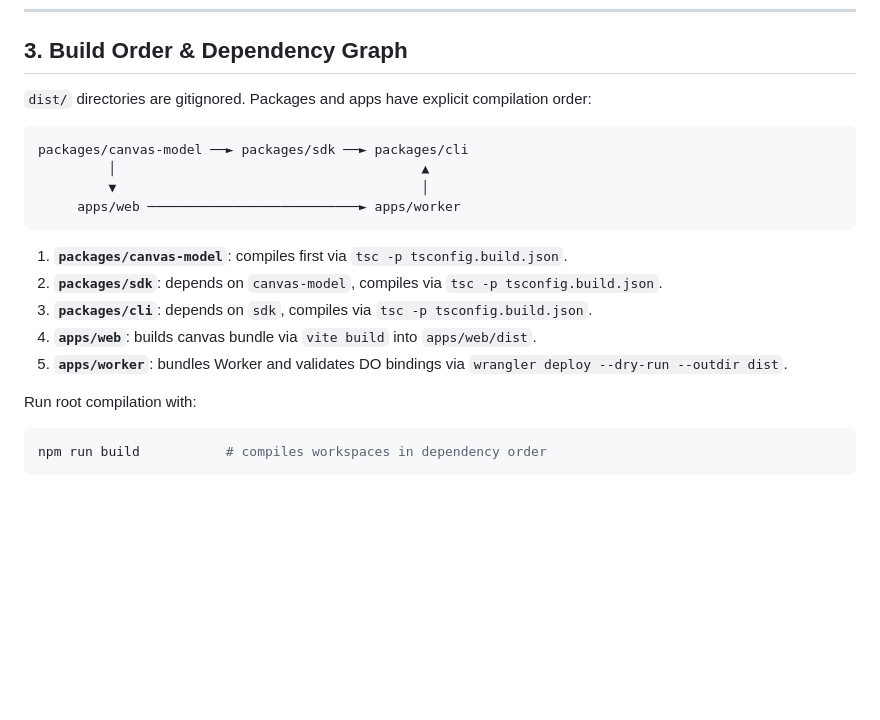
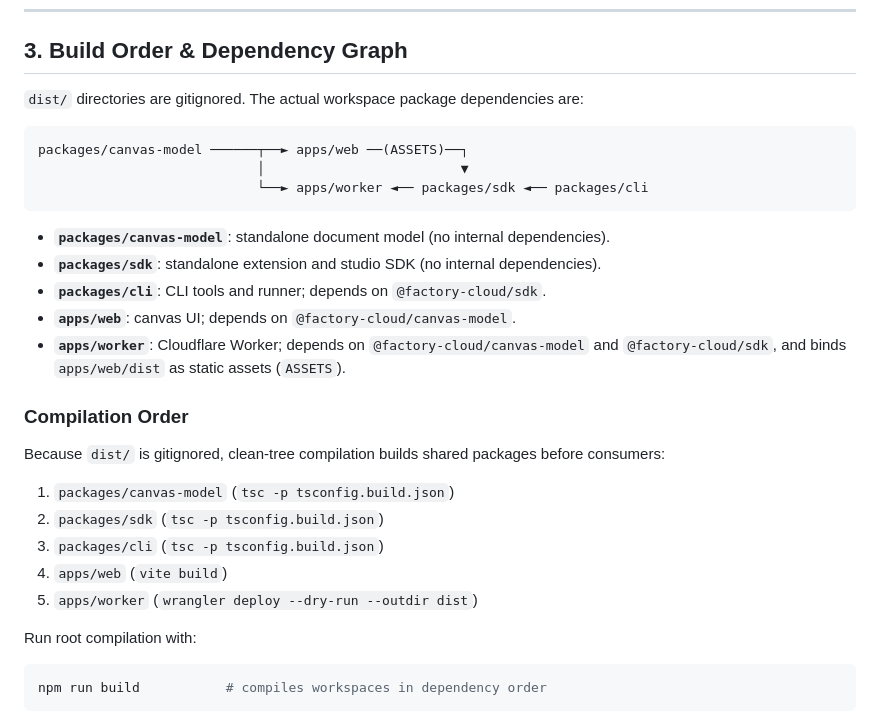
Before and after one commit to PaulKinlan/cloud-factory-cf, a Markdown page: AGENTS.md, the part around the change. Drawn GitHub-style; blank space fills up the shorter version.

Commit message:
docs(agents): accurately document workspace dependencies and compilation order
Fix architecture dependency diagram to accurately distinguish actual
workspace package dependencies from root clean-tree compilation order:
canvas-model and sdk are standalone, cli depends on sdk, web depends on
canvas-model, and worker depends on canvas-model and sdk with web assets.

Release-note: none: internal.

````diff
--- a/AGENTS.md
+++ b/AGENTS.md
@@ -35,20 +35,27 @@ cloud-factory-cf/
 
 ## 3. Build Order & Dependency Graph
 
-`dist/` directories are gitignored. Packages and apps have explicit compilation order:
+`dist/` directories are gitignored. The actual workspace package dependencies are:
 
 ```
-packages/canvas-model ──► packages/sdk ──► packages/cli
-         │                                       ▲
-         ▼                                       │
-     apps/web ───────────────────────────► apps/worker
+packages/canvas-model ──────┬──► apps/web ──(ASSETS)──┐
+                            │                         ▼
+                            └──► apps/worker ◄── packages/sdk ◄── packages/cli
 ```
 
-1. **`packages/canvas-model`**: compiles first via `tsc -p tsconfig.build.json`.
-2. **`packages/sdk`**: depends on `canvas-model`, compiles via `tsc -p tsconfig.build.json`.
-3. **`packages/cli`**: depends on `sdk`, compiles via `tsc -p tsconfig.build.json`.
-4. **`apps/web`**: builds canvas bundle via `vite build` into `apps/web/dist`.
-5. **`apps/worker`**: bundles Worker and validates DO bindings via `wrangler deploy --dry-run --outdir dist`.
+- **`packages/canvas-model`**: standalone document model (no internal dependencies).
+- **`packages/sdk`**: standalone extension and studio SDK (no internal dependencies).
+- **`packages/cli`**: CLI tools and runner; depends on `@factory-cloud/sdk`.
+- **`apps/web`**: canvas UI; depends on `@factory-cloud/canvas-model`.
+- **`apps/worker`**: Cloudflare Worker; depends on `@factory-cloud/canvas-model` and `@factory-cloud/sdk`, and binds `apps/web/dist` as static assets (`ASSETS`).
+
+### Compilation Order
+Because `dist/` is gitignored, clean-tree compilation builds shared packages before consumers:
+1. `packages/canvas-model` (`tsc -p tsconfig.build.json`)
+2. `packages/sdk` (`tsc -p tsconfig.build.json`)
+3. `packages/cli` (`tsc -p tsconfig.build.json`)
+4. `apps/web` (`vite build`)
+5. `apps/worker` (`wrangler deploy --dry-run --outdir dist`)
 
 Run root compilation with:
 ```bash
````
